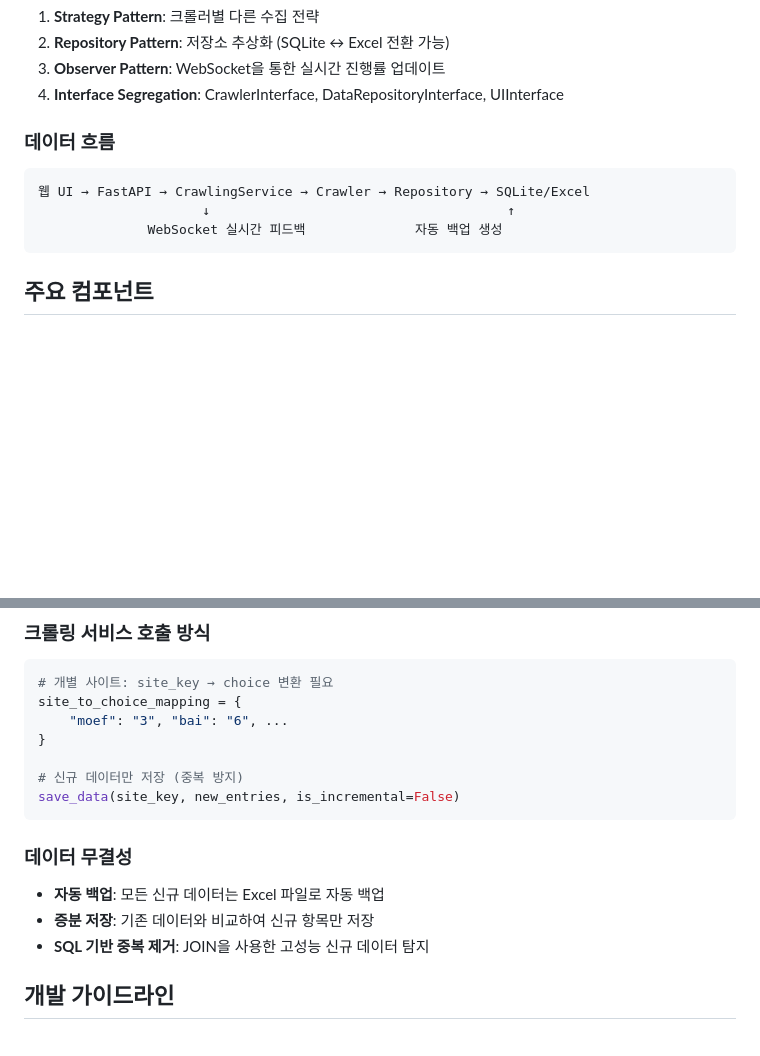
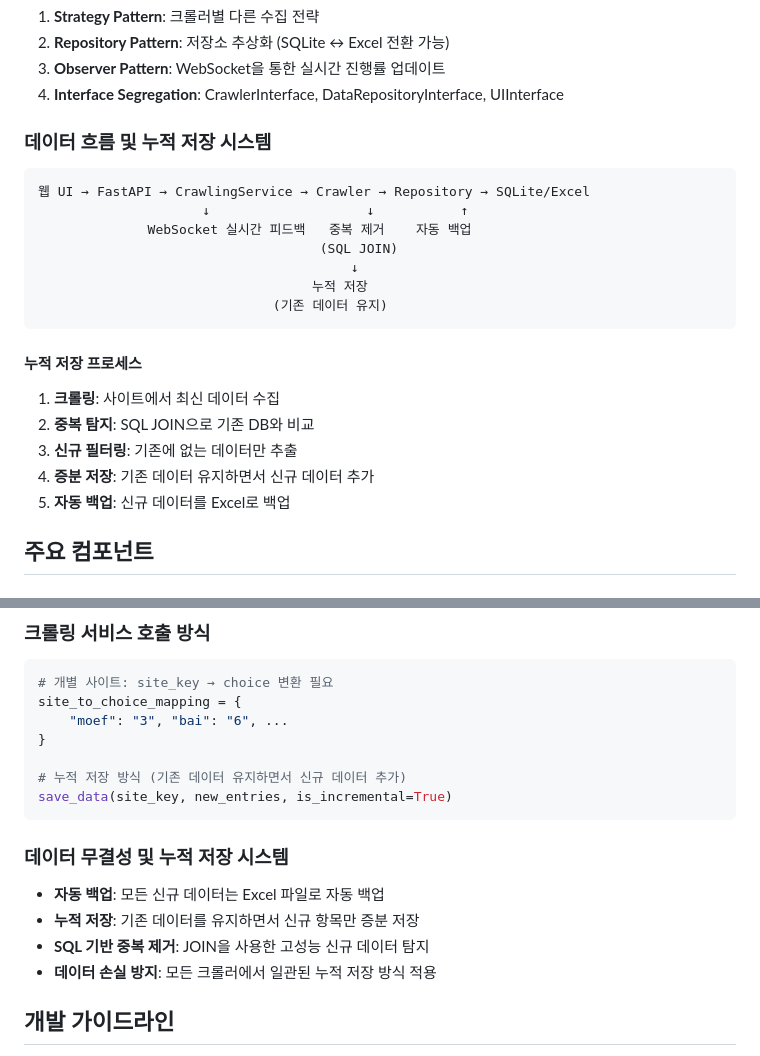
Before and after one commit to kibak812/taxupdater, a Markdown page: CLAUDE.md, 2 parts joined by grey strips. Rendered like a GitHub page; blank space fills up the shorter version.

Commit message:
누적 저장 시스템 문서화
- 데이터 흐름에 누적 저장 프로세스 추가
- 크롤링 서비스 호출 방식 업데이트 (is_incremental=True)
- 데이터 무결성 섹션 개선
- 모든 크롤러에서 일관된 누적 저장 방식 설명
- SQL JOIN 기반 중복 제거 및 증분 저장 프로세스 명시

````diff
--- a/CLAUDE.md
+++ b/CLAUDE.md
@@ -61,12 +61,23 @@ data/backups/
 3. **Observer Pattern**: WebSocket을 통한 실시간 진행률 업데이트
 4. **Interface Segregation**: CrawlerInterface, DataRepositoryInterface, UIInterface
 
-### 데이터 흐름
+### 데이터 흐름 및 누적 저장 시스템
 ```
 웹 UI → FastAPI → CrawlingService → Crawler → Repository → SQLite/Excel
-                     ↓                                      ↑
-              WebSocket 실시간 피드백              자동 백업 생성
+                     ↓                    ↓           ↑
+              WebSocket 실시간 피드백   중복 제거    자동 백업
+                                    (SQL JOIN)
+                                        ↓
+                                   누적 저장
+                              (기존 데이터 유지)
 ```
+
+#### 누적 저장 프로세스
+1. **크롤링**: 사이트에서 최신 데이터 수집
+2. **중복 탐지**: SQL JOIN으로 기존 DB와 비교
+3. **신규 필터링**: 기존에 없는 데이터만 추출
+4. **증분 저장**: 기존 데이터 유지하면서 신규 데이터 추가
+5. **자동 백업**: 신규 데이터를 Excel로 백업
 
 ## 주요 컴포넌트
 
@@ -128,14 +139,15 @@ site_to_choice_mapping = {
     "moef": "3", "bai": "6", ...
 }
 
-# 신규 데이터만 저장 (중복 방지)
-save_data(site_key, new_entries, is_incremental=False)
+# 누적 저장 방식 (기존 데이터 유지하면서 신규 데이터 추가)
+save_data(site_key, new_entries, is_incremental=True)
 ```
 
-### 데이터 무결성
+### 데이터 무결성 및 누적 저장 시스템
 - **자동 백업**: 모든 신규 데이터는 Excel 파일로 자동 백업
-- **증분 저장**: 기존 데이터와 비교하여 신규 항목만 저장
+- **누적 저장**: 기존 데이터를 유지하면서 신규 항목만 증분 저장
 - **SQL 기반 중복 제거**: JOIN을 사용한 고성능 신규 데이터 탐지
+- **데이터 손실 방지**: 모든 크롤러에서 일관된 누적 저장 방식 적용
 
 ## 개발 가이드라인
 - 파일 수정 전 항상 Read 도구로 파일 내용 확인
````
